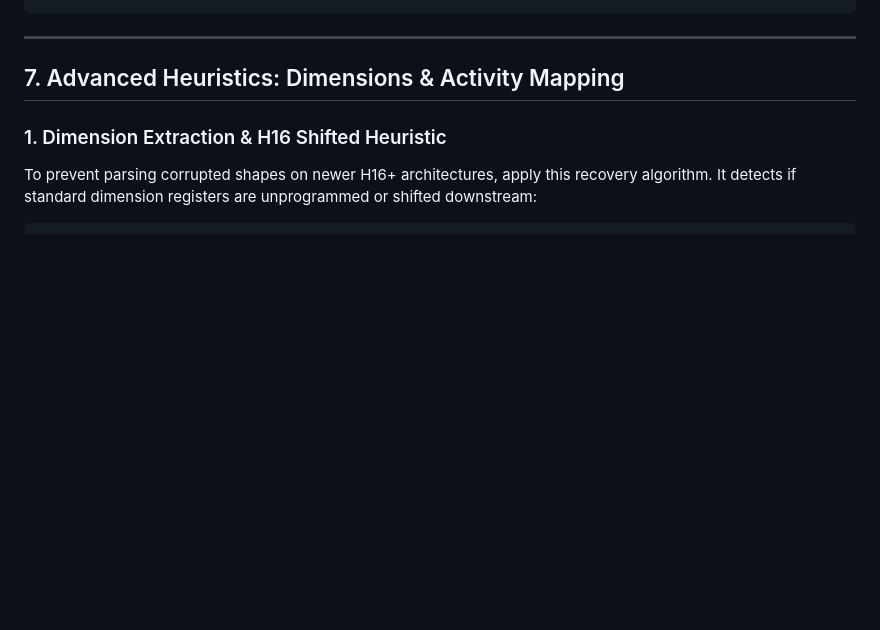
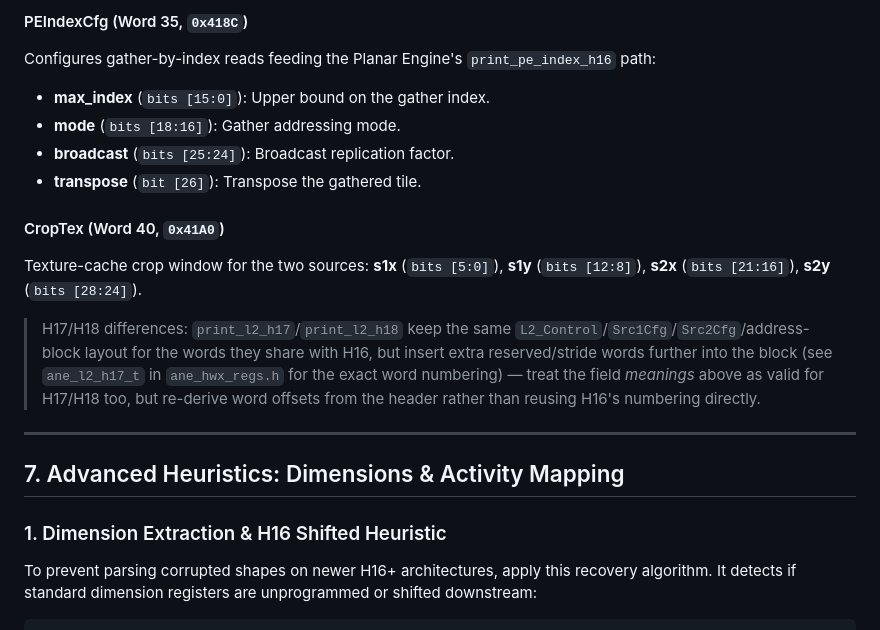
Before and after one commit to freedomtan/coreml_to_ane_hwx, a Markdown page: docs/GUIDE_ANE_HWX_FORMAT.md, the part around one of its changes. GitHub-like rendering; blank space fills up the shorter version.

```diff
--- a/docs/GUIDE_ANE_HWX_FORMAT.md
+++ b/docs/GUIDE_ANE_HWX_FORMAT.md
@@ -579,3 +612,14 @@ uint32_t get_physical_address(uint32_t register_value) {
+#### PEIndexCfg (Word 35, `0x418C`)
+Configures gather-by-index reads feeding the Planar Engine's `print_pe_index_h16` path:
+* **max_index** (`bits [15:0]`): Upper bound on the gather index.
+* **mode** (`bits [18:16]`): Gather addressing mode.
+* **broadcast** (`bits [25:24]`): Broadcast replication factor.
+* **transpose** (`bit [26]`): Transpose the gathered tile.
+
+#### CropTex (Word 40, `0x41A0`)
+Texture-cache crop window for the two sources: **s1x** (`bits [5:0]`), **s1y** (`bits [12:8]`), **s2x** (`bits [21:16]`), **s2y** (`bits [28:24]`).
+
+> H17/H18 differences: `print_l2_h17`/`print_l2_h18` keep the same `L2_Control`/`Src1Cfg`/`Src2Cfg`/address-block layout for the words they share with H16, but insert extra reserved/stride words further into the block (see `ane_l2_h17_t` in `ane_hwx_regs.h` for the exact word numbering) — treat the field *meanings* above as valid for H17/H18 too, but re-derive word offsets from the header rather than reusing H16's numbering directly.
 
 ---
 
```
Also changed, not shown: other parts of docs/GUIDE_ANE_HWX_FORMAT.md (+41 -8 lines).
